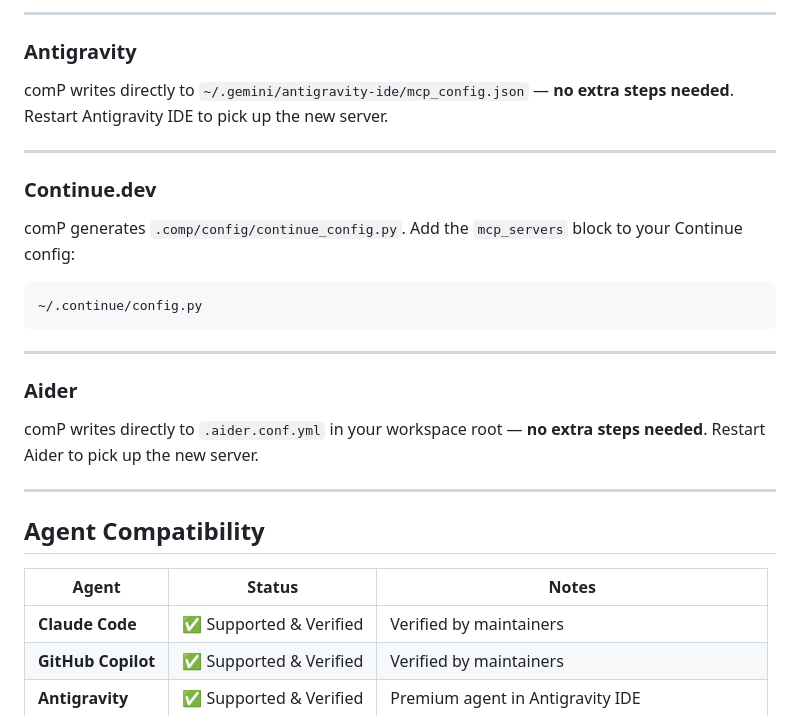
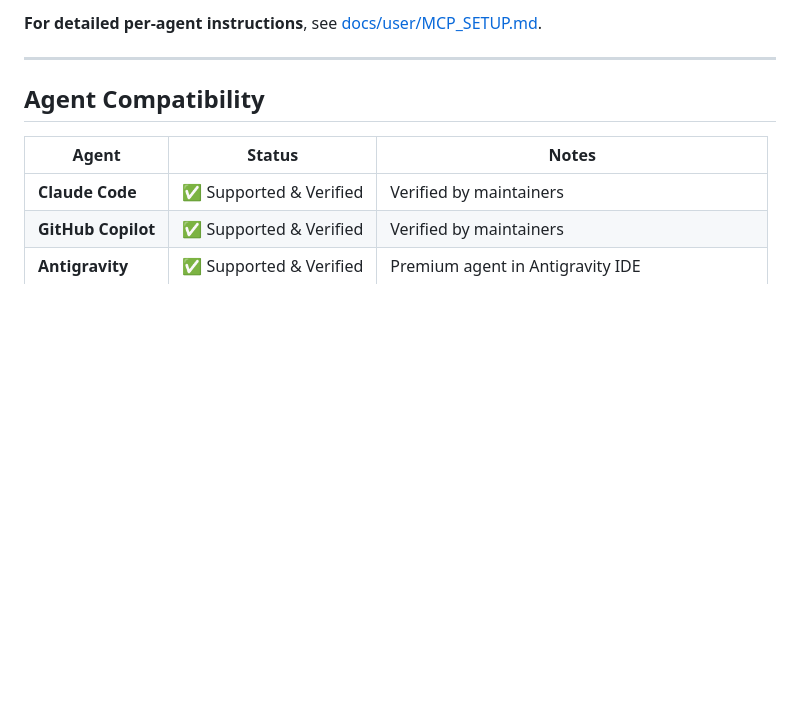
Before and after one commit to LegendTheDeveloper/comP, a Markdown page: README.md, the part around one of its changes. GitHub-like rendering; blank space fills up the shorter version.

````diff
--- a/README.md
+++ b/README.md
@@ -154,24 +110,4 @@ comP writes directly to `.vscode/mcp.json` in your workspace — **no extra step
----
-
-### Antigravity
-
-comP writes directly to `~/.gemini/antigravity-ide/mcp_config.json` — **no extra steps needed**. Restart Antigravity IDE to pick up the new server.
-
----
-
-### Continue.dev
-
-comP generates `.comp/config/continue_config.py`. Add the `mcp_servers` block to your Continue config:
-
-```text
-~/.continue/config.py
-```
-
----
-
-### Aider
-
-comP writes directly to `.aider.conf.yml` in your workspace root — **no extra steps needed**. Restart Aider to pick up the new server.
+**For detailed per-agent instructions**, see [docs/user/MCP_SETUP.md](docs/user/MCP_SETUP.md).
 
 ---
 
````
Also changed, not shown: other parts of README.md (+14 -58 lines).
